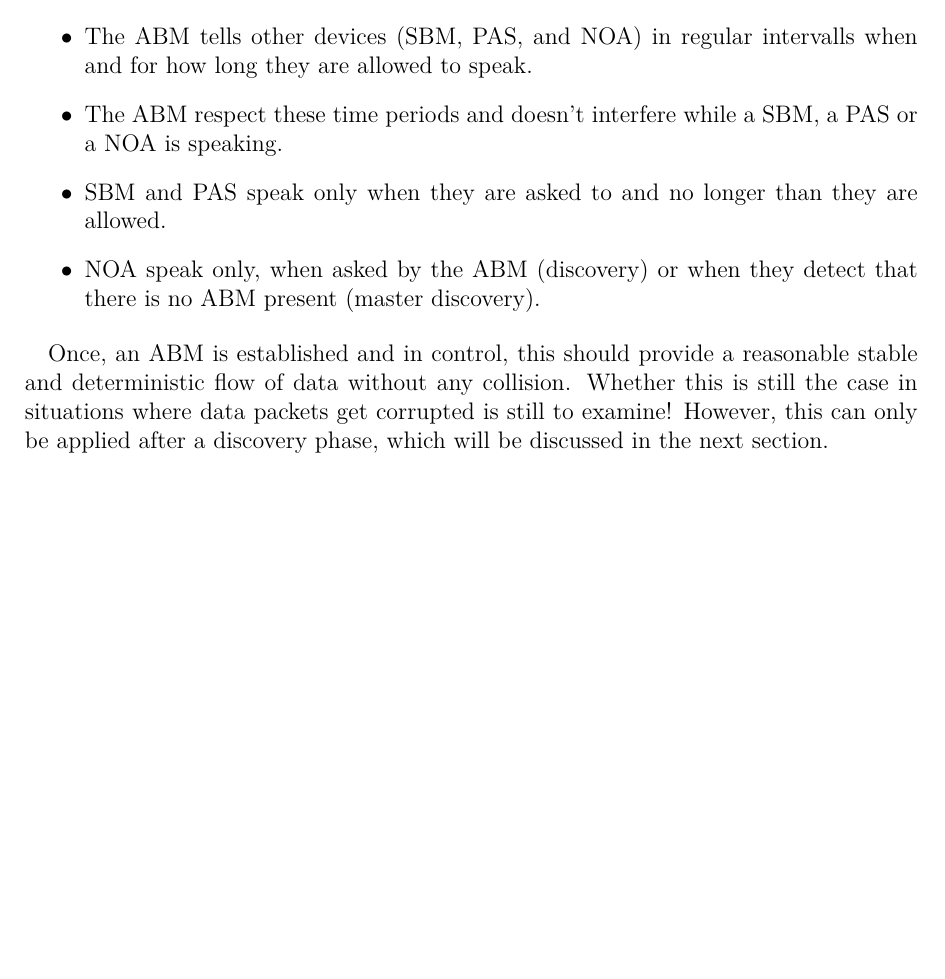
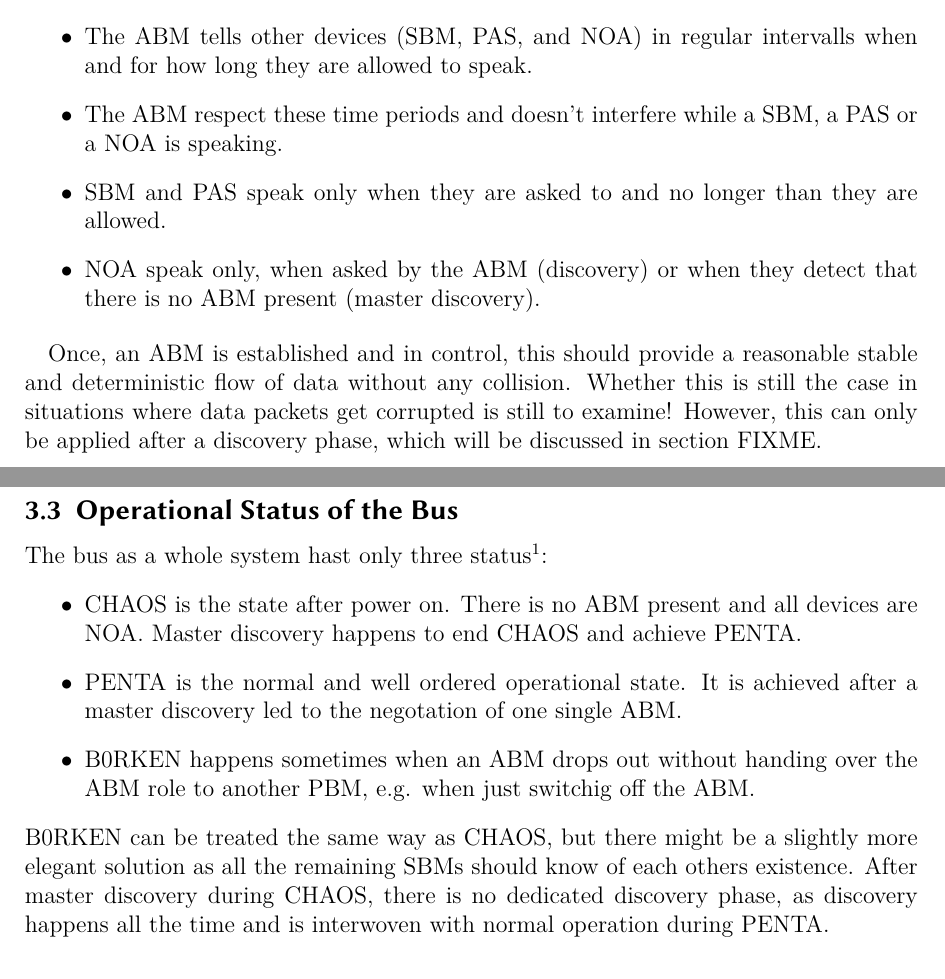
Before and after one commit to c3d2/haqbus, a LaTeX paper (specs/spec_v0.tex): part of page 4 of 8 before the commit and two parts of pages 4 and 5 of 9 after it, the two joined at a grey line, cut so that both start at the same text, the shorter picture padded with empty space. Compiled offline with LuaLaTeX.

Commit message:
clarified operational status of the bus

```diff
--- a/specs/spec_v0.tex
+++ b/specs/spec_v0.tex
@@ -144,7 +143,18 @@ The thing we want to do is, to avoide all possible collisions by using time divi
 
 Once, an ABM is established and in control, this should provide a reasonable stable and deterministic flow of data without any collision.
 Whether this is still the case in situations where data packets get corrupted is still to examine!
-However, this can only be applied after a discovery phase, which will be discussed in the next section.
+However, this can only be applied after a discovery phase, which will be discussed in section FIXME.
+
+\subsection{Operational Status of the Bus}
+The bus as a whole system hast only three status\footnote{Yes, AFAIK this really is the plural of status, it's pronounced with a long `u'.}:
+\begin{itemize}
+ \item CHAOS is the state after power on. There is no ABM present and all devices are NOA. Master discovery happens to end CHAOS and achieve PENTA.
+ \item PENTA is the normal and well ordered operational state. It is achieved after a master discovery led to the negotation of one single ABM.
+ \item B0RKEN happens sometimes when an ABM drops out without handing over the ABM role to another PBM, e.g. when just switchig off the ABM.
+\end{itemize}
+B0RKEN can be treated the same way as CHAOS, but there might be a slightly more elegant solution as all the remaining SBMs should know of each others existence.
+After master discovery during CHAOS, there is no dedicated discovery phase, as discovery happens all the time and is interwoven with normal operation during PENTA.
+
 
 
 
```
Also changed, not shown: specs/spec_v0.tex (1 more changed lines).
